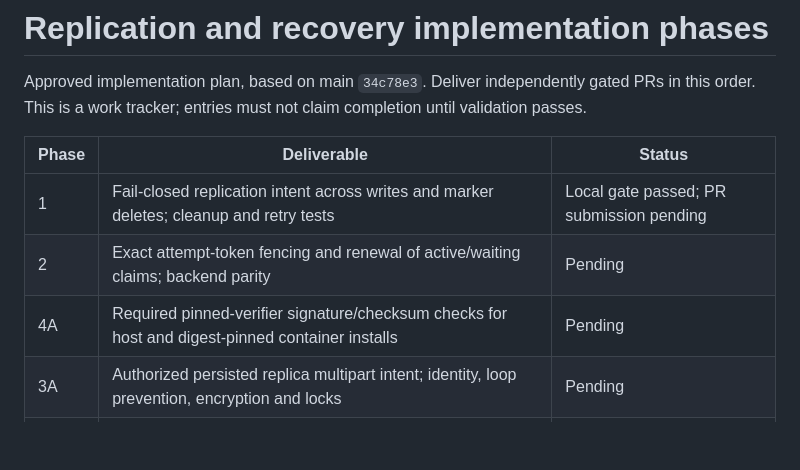
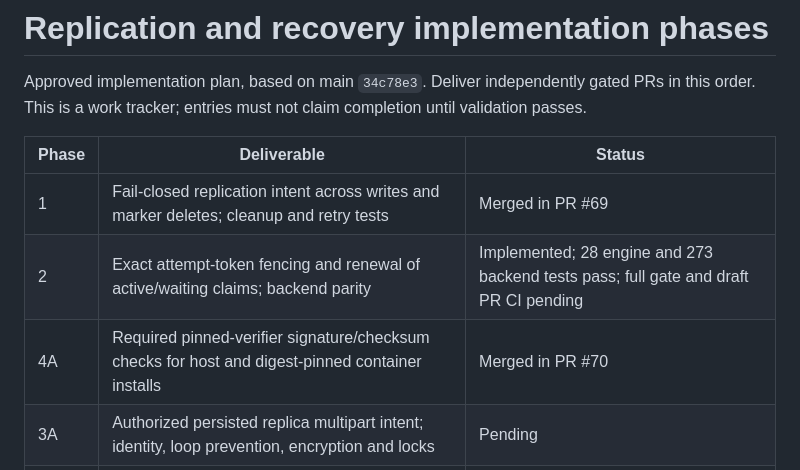
Before and after one commit to Harsh-2002/Cairn, a Markdown page: docs/implementation-phases-2026-09.md, the part around the change. GitHub-like rendering; blank space fills up the shorter version.

Commit message:
docs: record phase two focused validation

```diff
--- a/docs/implementation-phases-2026-09.md
+++ b/docs/implementation-phases-2026-09.md
@@ -5,9 +5,9 @@ order. This is a work tracker; entries must not claim completion until validatio
 
 | Phase | Deliverable | Status |
 |---|---|---|
-| 1 | Fail-closed replication intent across writes and marker deletes; cleanup and retry tests | Local gate passed; PR submission pending |
-| 2 | Exact attempt-token fencing and renewal of active/waiting claims; backend parity | Pending |
-| 4A | Required pinned-verifier signature/checksum checks for host and digest-pinned container installs | Pending |
+| 1 | Fail-closed replication intent across writes and marker deletes; cleanup and retry tests | Merged in PR #69 |
+| 2 | Exact attempt-token fencing and renewal of active/waiting claims; backend parity | Implemented; 28 engine and 273 backend tests pass; full gate and draft PR CI pending |
+| 4A | Required pinned-verifier signature/checksum checks for host and digest-pinned container installs | Merged in PR #70 |
 | 3A | Authorized persisted replica multipart intent; identity, loop prevention, encryption and locks | Pending |
 | 3B | Reopenable logical ranges, signed two-pass streaming, multipart delivery, durable remote cleanup | Pending |
 | 4B | Full-object checksum scrub, persisted internal SHA-256, legacy coverage, opt-in scrub pacing | Pending |
```
Also changed, not shown: AUDIT.md (+1 -1 lines).
